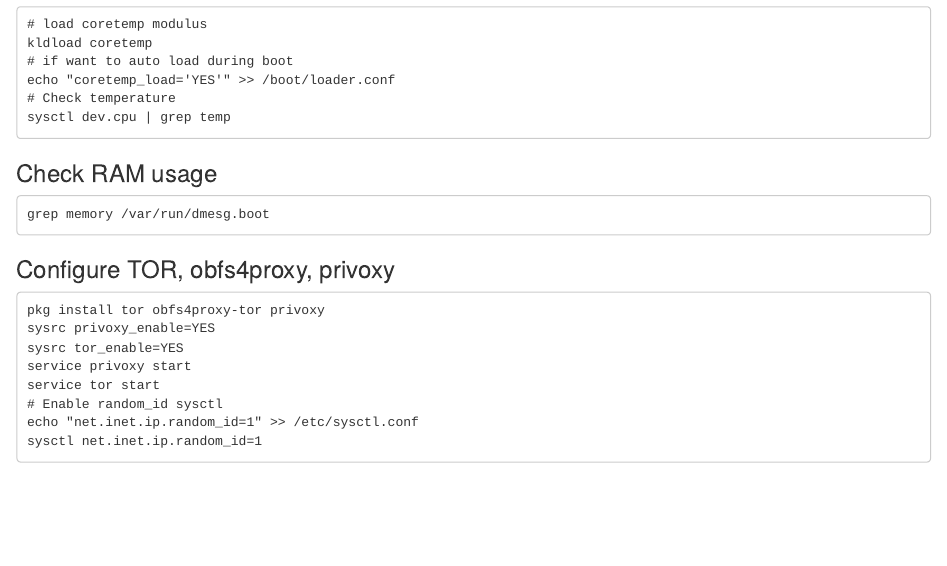
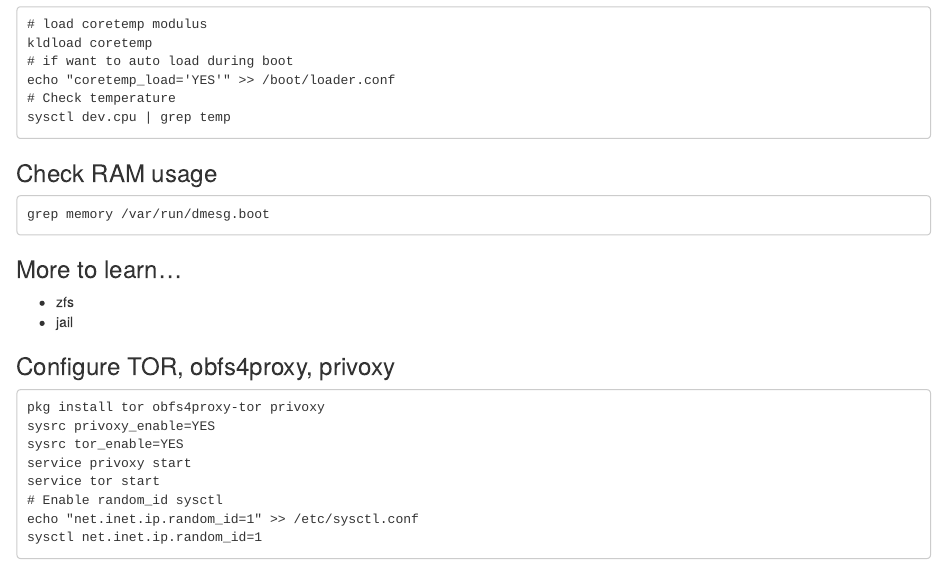
Before and after one commit to nang147/doc, an R Markdown document (FreeBSD_configuration/FreeBSD.Rmd): the page in a window 1100 px wide, from 2250 px down. The pictures show the output file FreeBSD_configuration/FreeBSD.html that the author committed with the source, opened offline.

Commit message:
'modified'

````diff
--- a/FreeBSD_configuration/FreeBSD.Rmd
+++ b/FreeBSD_configuration/FreeBSD.Rmd
@@ -2,7 +2,7 @@
 title: "FreeBSD configuration"
 Author: "NG"
 Date: "26 June 2020"
-output: html_document
+output: pdf_document
 ---
 
 ### Installation and update system
@@ -133,6 +133,10 @@
 grep memory /var/run/dmesg.boot
 ```
 
+### More to learn...
+- zfs
+- jail
+
 ### Configure TOR, obfs4proxy, privoxy
 ```{}
 pkg install tor obfs4proxy-tor privoxy
````
Also changed, not shown: FreeBSD_configuration/FreeBSD.html, FreeBSD_configuration/FreeBSD.pdf.
